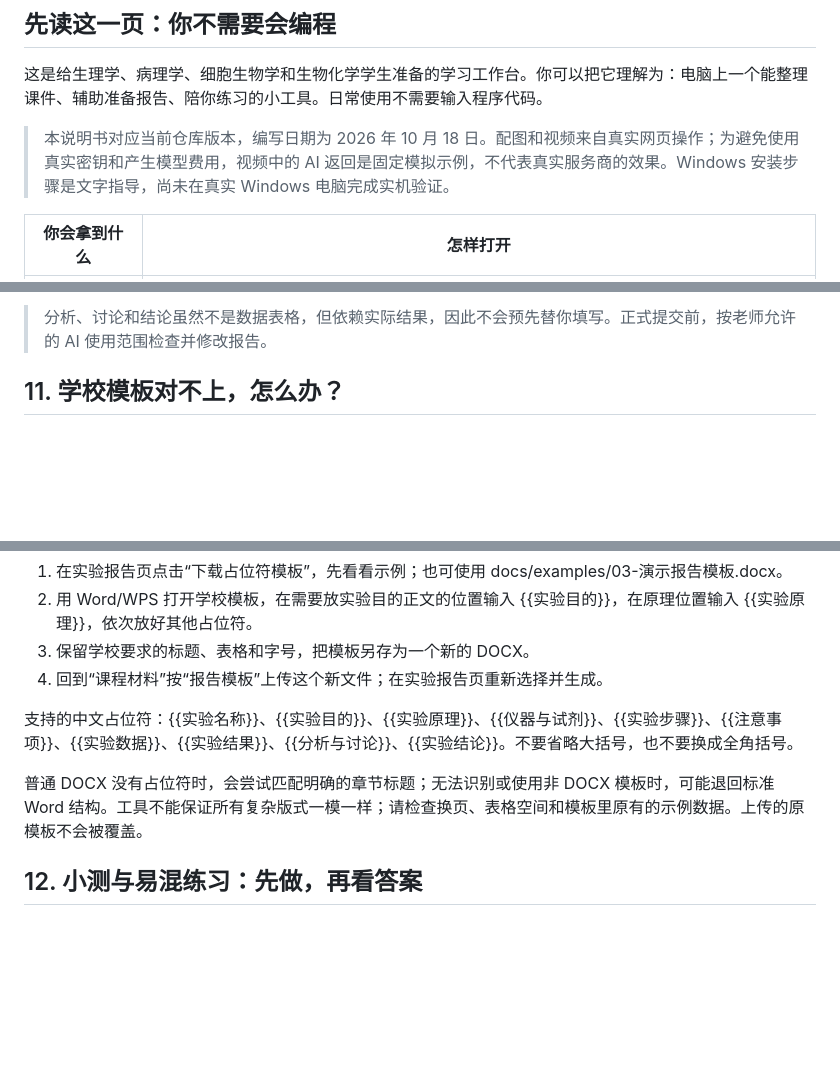
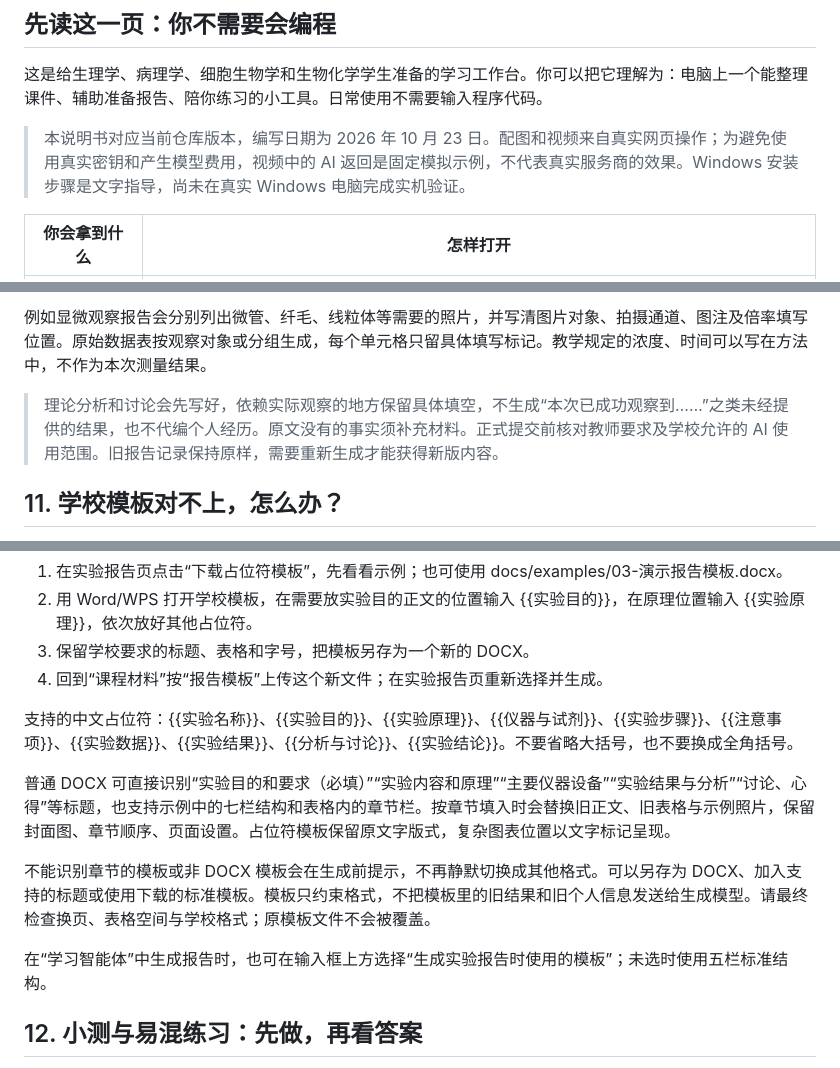
Before and after one commit to GippertX-creator/Senbel4littleguy, a Markdown page: docs/使用说明书.md, 3 parts joined by grey strips. Drawn GitHub-style; blank space fills up the shorter version.

```diff
--- a/docs/使用说明书.md
+++ b/docs/使用说明书.md
@@ -9,7 +9,7 @@
 
 这是给生理学、病理学、细胞生物学和生物化学学生准备的学习工作台。你可以把它理解为：电脑上一个能整理课件、辅助准备报告、陪你练习的小工具。日常使用不需要输入程序代码。
 
-> 本说明书对应当前仓库版本，编写日期为 2026 年 10 月 18 日。配图和视频来自真实网页操作；为避免使用真实密钥和产生模型费用，视频中的 AI 返回是固定模拟示例，不代表真实服务商的效果。Windows 安装步骤是文字指导，尚未在真实 Windows 电脑完成实机验证。
+> 本说明书对应当前仓库版本，编写日期为 2026 年 10 月 23 日。配图和视频来自真实网页操作；为避免使用真实密钥和产生模型费用，视频中的 AI 返回是固定模拟示例，不代表真实服务商的效果。Windows 安装步骤是文字指导，尚未在真实 Windows 电脑完成实机验证。
 
 | 你会拿到什么 | 怎样打开 |
 | --- | --- |
@@ -268,5 +268,7 @@ PPT 或 PDF 中的图像、曲线和图片里的文字不会自动全部理解
 
-> 分析、讨论和结论虽然不是数据表格，但依赖实际结果，因此不会预先替你填写。正式提交前，按老师允许的 AI 使用范围检查并修改报告。
+例如显微观察报告会分别列出微管、纤毛、线粒体等需要的照片，并写清图片对象、拍摄通道、图注及倍率填写位置。原始数据表按观察对象或分组生成，每个单元格只留具体填写标记。教学规定的浓度、时间可以写在方法中，不作为本次测量结果。
+
+> 理论分析和讨论会先写好，依赖实际观察的地方保留具体填空，不生成“本次已成功观察到……”之类未经提供的结果，也不代编个人经历。原文没有的事实须补充材料。正式提交前核对教师要求及学校允许的 AI 使用范围。旧报告记录保持原样，需要重新生成才能获得新版内容。
 
 
 ## 11. 学校模板对不上，怎么办？
@@ -280,7 +282,11 @@ PPT 或 PDF 中的图像、曲线和图片里的文字不会自动全部理解
 
 支持的中文占位符：{{实验名称}}、{{实验目的}}、{{实验原理}}、{{仪器与试剂}}、{{实验步骤}}、{{注意事项}}、{{实验数据}}、{{实验结果}}、{{分析与讨论}}、{{实验结论}}。不要省略大括号，也不要换成全角括号。
 
-普通 DOCX 没有占位符时，会尝试匹配明确的章节标题；无法识别或使用非 DOCX 模板时，可能退回标准 Word 结构。工具不能保证所有复杂版式一模一样；请检查换页、表格空间和模板里原有的示例数据。上传的原模板不会被覆盖。
+普通 DOCX 可直接识别“实验目的和要求（必填）”“实验内容和原理”“主要仪器设备”“实验结果与分析”“讨论、心得”等标题，也支持示例中的七栏结构和表格内的章节栏。按章节填入时会替换旧正文、旧表格与示例照片，保留封面图、章节顺序、页面设置。占位符模板保留原文字版式，复杂图表位置以文字标记呈现。
+
+不能识别章节的模板或非 DOCX 模板会在生成前提示，不再静默切换成其他格式。可以另存为 DOCX、加入支持的标题或使用下载的标准模板。模板只约束格式，不把模板里的旧结果和旧个人信息发送给生成模型。请最终检查换页、表格空间与学校格式；原模板文件不会被覆盖。
+
+在“学习智能体”中生成报告时，也可在输入框上方选择“生成实验报告时使用的模板”；未选时使用五栏标准结构。
 
 
 ## 12. 小测与易混练习：先做，再看答案
```
Also changed, not shown: other parts of docs/使用说明书.md (+13 -13 lines), README.md (+10 -2 lines), VALIDATION.md (+10 -2 lines), docs/images/08-report-form.png, docs/images/09-report-result.png, 14 other files.
